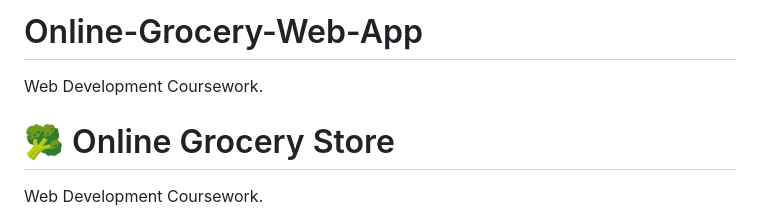
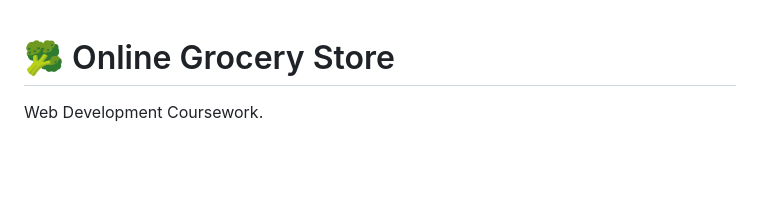
Before and after one commit to CallumC28/Online-Grocery-Web-App, a Markdown page: README.md, the part around the change. Drawn GitHub-style; blank space fills up the shorter version.

```diff
--- a/README.md
+++ b/README.md
@@ -1,5 +1,3 @@
-# Online-Grocery-Web-App
-Web Development Coursework.
 # 🥦 Online Grocery Store
 Web Development Coursework.
 
```
